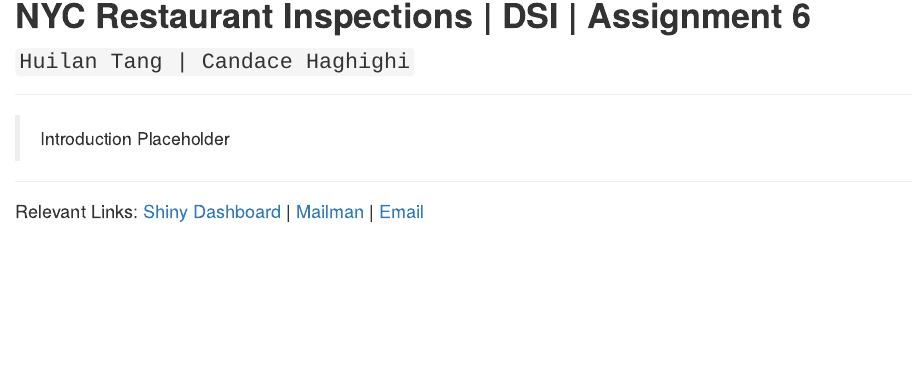
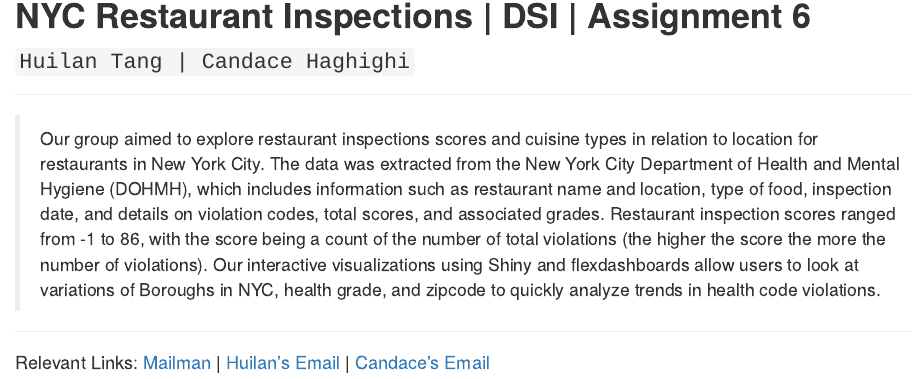
Before and after one commit to HuilanClaireTang/p8105_hw6_problem1, an R Markdown document (index.Rmd): the page in a window 1100 px wide, from 150 px down. Rendered offline with R 4.5, knitr and Pandoc, with nearby package versions.

Commit message:
Revisions to the index rmd. Added introductory paragraph.

```diff
--- a/index.Rmd
+++ b/index.Rmd
@@ -8,11 +8,11 @@
 
 ***
 
-> Introduction Placeholder
+> Our group aimed to explore restaurant inspections scores and cuisine types in relation to location for restaurants in New York City. The data was extracted from the New York City Department of Health and Mental Hygiene (DOHMH), which includes information such as restaurant name and location, type of food, inspection date, and details on violation codes, total scores, and associated grades. Restaurant inspection scores ranged from -1 to 86, with the score being a count of the number of total violations (the higher the score the more the number of violations). Our interactive visualizations using Shiny and flexdashboards allow users to look at variations of Boroughs in NYC, health grade, and zipcode to quickly analyze trends in health code violations.
 
 ***
 
-#### Relevant Links:  [Shiny Dashboard](https://candace-haghighi.shinyapps.io/nyc_shiny/) | [Mailman](https://www.mailman.columbia.edu/) | [Email](mailto:cbh2134@cumc.columbia.edu)
+#### Relevant Links: [Mailman](https://www.mailman.columbia.edu/) | [Huilan's Email](mailto:ht2448@cumc.columbia.edu) | [Candace's Email](mailto:cbh2134@cumc.columbia.edu)
 
 ***
 
```
